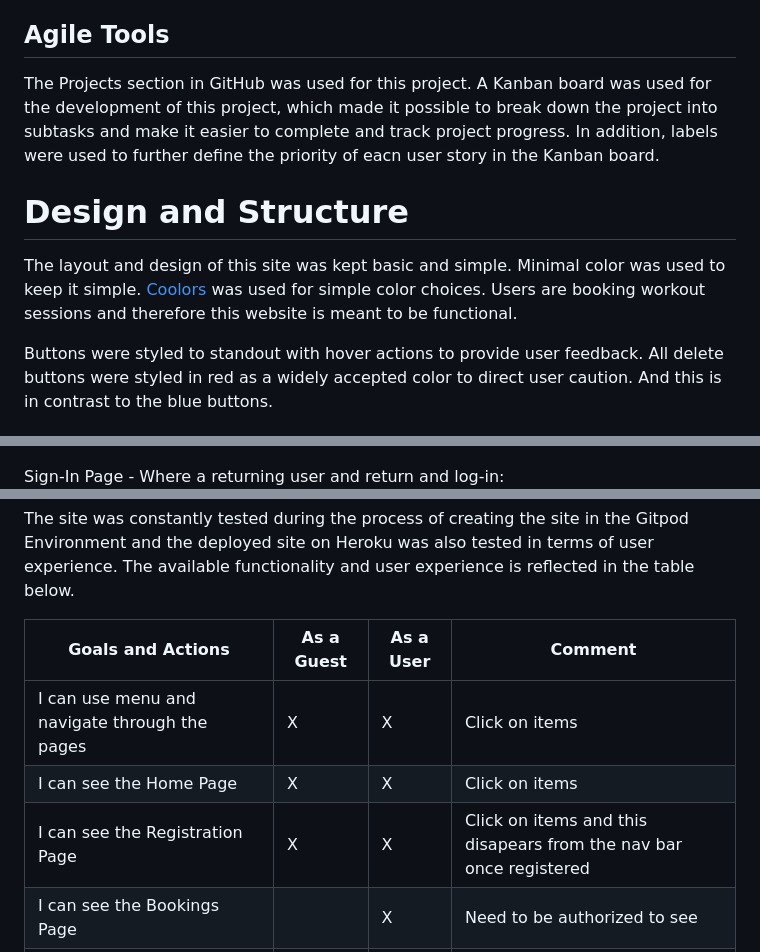
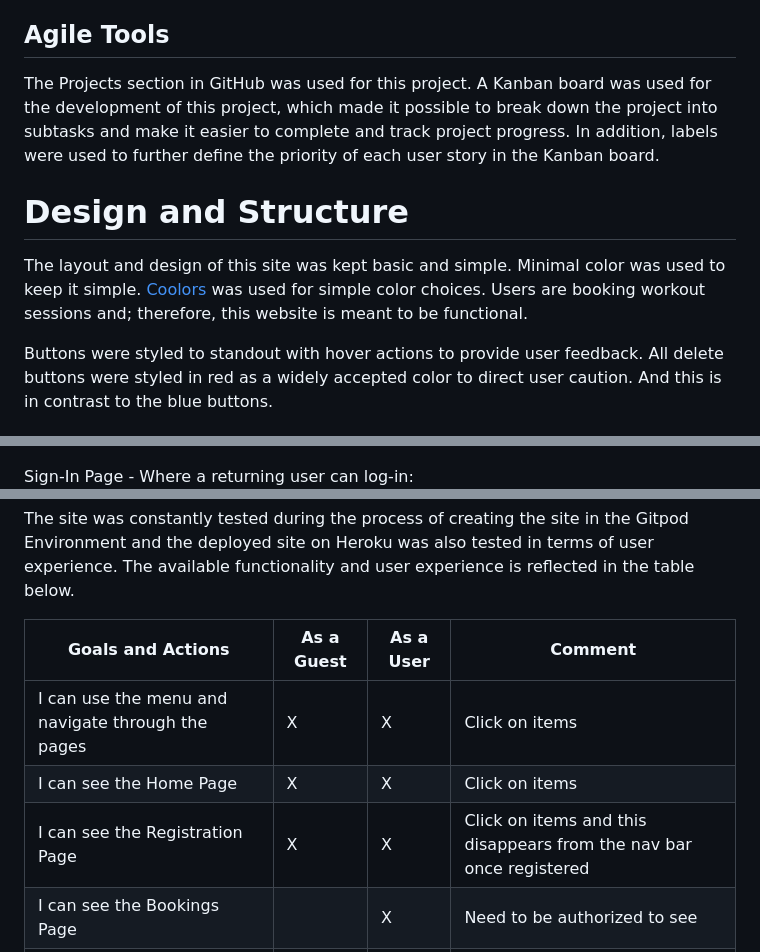
Before and after one commit to Jaimilit/CrossFit-Signup, a Markdown page: README.md, 3 parts joined by grey strips. GitHub-like rendering.

Commit message:
change errors in readme

```diff
--- a/README.md
+++ b/README.md
@@ -75,11 +75,11 @@ Site Administrator goals
 
 ## Agile Tools
 
-The Projects section in GitHub was used for this project. A Kanban board was used for the development of this project, which made it possible to break down the project into subtasks and make it easier to complete and track project progress.  In addition, labels were used to further define the priority of eacn user story in the Kanban board.
+The Projects section in GitHub was used for this project. A Kanban board was used for the development of this project, which made it possible to break down the project into subtasks and make it easier to complete and track project progress.  In addition, labels were used to further define the priority of each user story in the Kanban board.
 
 # Design and Structure
 
-The layout and design of this site was kept basic and simple. Minimal color was used to keep it simple. [Coolors](https://coolors.co/) was used for simple color choices. Users are booking workout sessions and therefore this website is meant to be functional.
+The layout and design of this site was kept basic and simple. Minimal color was used to keep it simple. [Coolors](https://coolors.co/) was used for simple color choices. Users are booking workout sessions and; therefore, this website is meant to be functional.
 
 Buttons were styled to standout with hover actions to provide user feedback. All delete buttons were styled in red as a widely accepted color to direct user caution. And this is in contrast to the blue buttons.
 
@@ -142,7 +142,7 @@ Navigation for an authorized user - registration disappears:
 Registration Page - Where a user can sign up to use the platform:
 ![registration](./static/assets/features/sign-up-page.png)
 
-Sign-In Page - Where a returning user and return and log-in:
+Sign-In Page - Where a returning user can log-in:
 ![sign-in](./static/assets/features/signin-page.png)
 
 Log Out Page - Where a user can log out. It asks for confirmation to log out:
@@ -251,9 +251,9 @@ The site was constantly tested during the process of creating the site in the Gi
 
 | Goals and Actions | As a Guest | As a User | Comment |
 | -------- | -------- |  -------- | -------- |
-| I can use menu and navigate through the pages   | X | X | Click on items
+| I can use the menu and navigate through the pages   | X | X | Click on items
 | I can see the Home Page   | X | X | Click on items
-| I can see the Registration Page  | X | X | Click on items and this disapears from the nav bar once registered
+| I can see the Registration Page  | X | X | Click on items and this disappears from the nav bar once registered
 | I can see the Bookings Page |   | X | Need to be authorized to see
 | I can see the My Bookings page  |  | X | Need to be authorized to see
 | I can see the Sign Up Page | X | X | Click on items
```
Also changed, not shown: other parts of README.md (+3 -3 lines).
